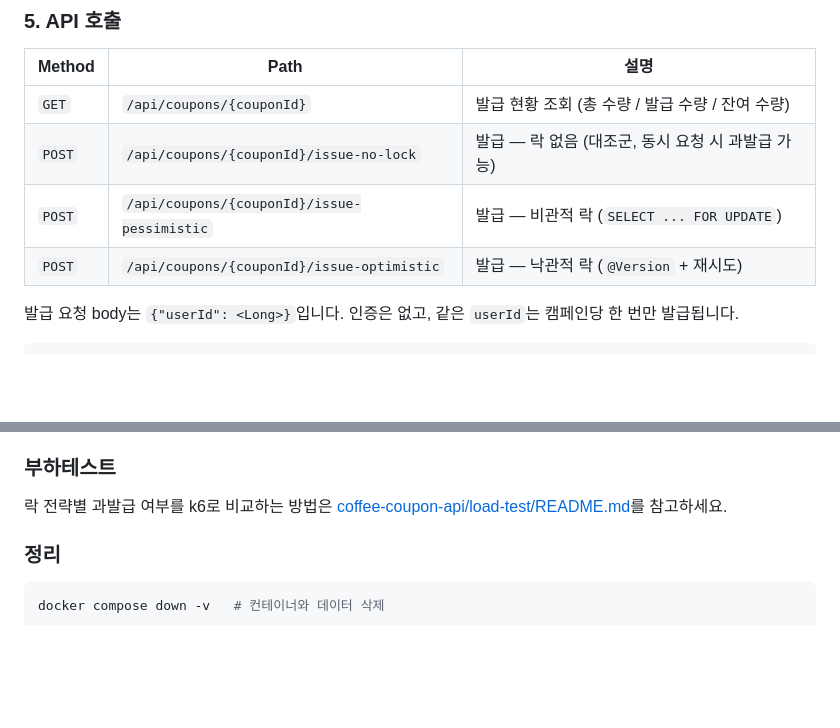
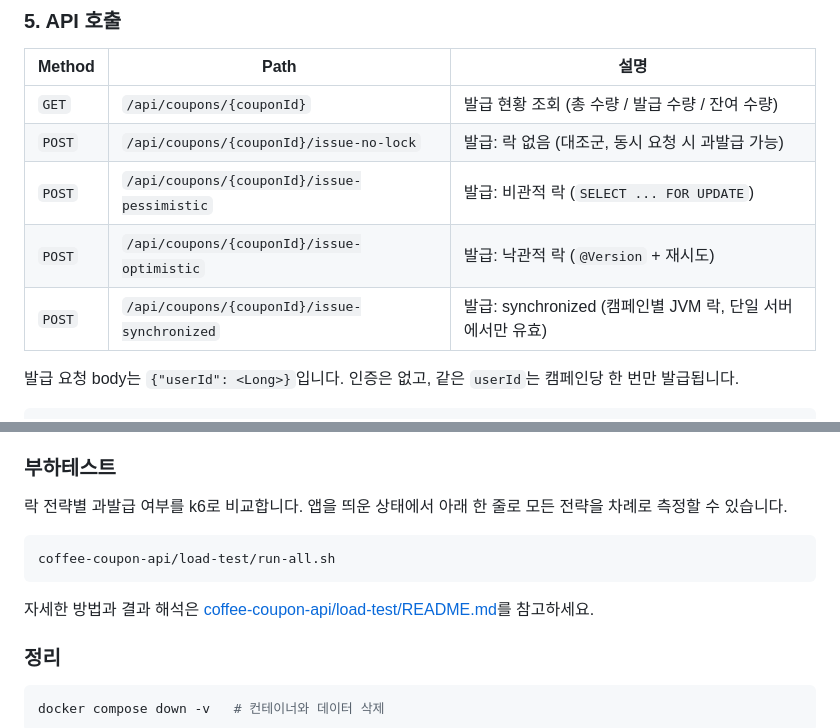
Before and after one commit to DeveloperAcademy-POSTECH/2026-C5-M4-NohEul, a Markdown page: README.md, 2 parts joined by grey strips. Drawn GitHub-style; blank space fills up the shorter version.

````diff
--- a/README.md
+++ b/README.md
@@ -106,9 +106,10 @@ docker compose exec -T mysql mysql --default-character-set=utf8mb4 -uroot -pcoff
 | Method | Path | 설명 |
 | --- | --- | --- |
 | `GET` | `/api/coupons/{couponId}` | 발급 현황 조회 (총 수량 / 발급 수량 / 잔여 수량) |
-| `POST` | `/api/coupons/{couponId}/issue-no-lock` | 발급 — 락 없음 (대조군, 동시 요청 시 과발급 가능) |
-| `POST` | `/api/coupons/{couponId}/issue-pessimistic` | 발급 — 비관적 락 (`SELECT ... FOR UPDATE`) |
-| `POST` | `/api/coupons/{couponId}/issue-optimistic` | 발급 — 낙관적 락 (`@Version` + 재시도) |
+| `POST` | `/api/coupons/{couponId}/issue-no-lock` | 발급: 락 없음 (대조군, 동시 요청 시 과발급 가능) |
+| `POST` | `/api/coupons/{couponId}/issue-pessimistic` | 발급: 비관적 락 (`SELECT ... FOR UPDATE`) |
+| `POST` | `/api/coupons/{couponId}/issue-optimistic` | 발급: 낙관적 락 (`@Version` + 재시도) |
+| `POST` | `/api/coupons/{couponId}/issue-synchronized` | 발급: synchronized (캠페인별 JVM 락, 단일 서버에서만 유효) |
 
 발급 요청 body는 `{"userId": <Long>}`입니다. 인증은 없고, 같은 `userId`는 캠페인당 한 번만 발급됩니다.
 
@@ -146,7 +147,13 @@ H2 같은 인메모리 DB를 쓰지 않는 이유: 비관적 락(`FOR UPDATE`)
 
 ### 부하테스트
 
-락 전략별 과발급 여부를 k6로 비교하는 방법은 [coffee-coupon-api/load-test/README.md](coffee-coupon-api/load-test/README.md)를 참고하세요.
+락 전략별 과발급 여부를 k6로 비교합니다. 앱을 띄운 상태에서 아래 한 줄로 모든 전략을 차례로 측정할 수 있습니다.
+
+```bash
+coffee-coupon-api/load-test/run-all.sh
+```
+
+자세한 방법과 결과 해석은 [coffee-coupon-api/load-test/README.md](coffee-coupon-api/load-test/README.md)를 참고하세요.
 
 ### 정리
 
````
Also changed, not shown: other parts of README.md (+1 -1 lines), coffee-coupon-api/load-test/README.md (+44 -18 lines).
